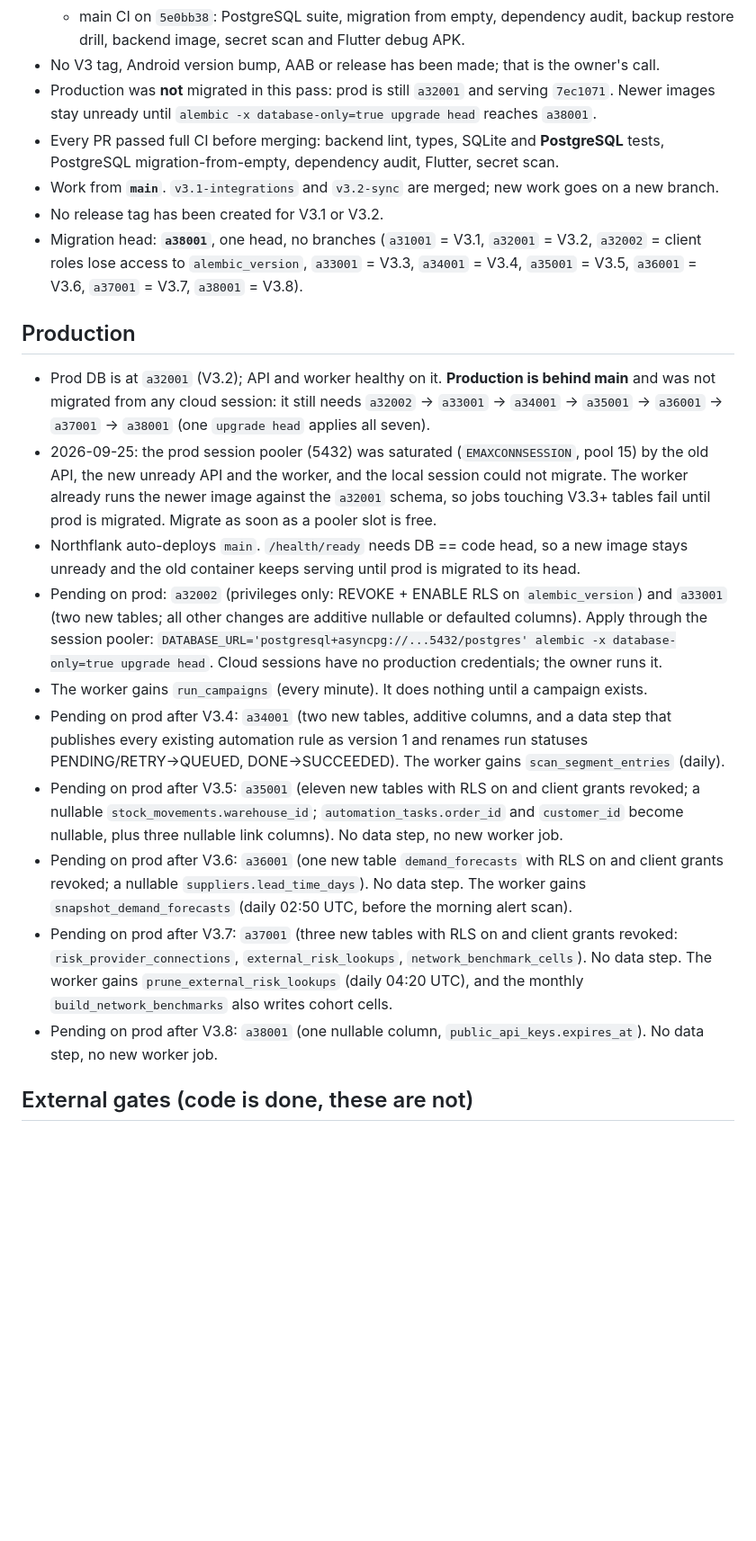
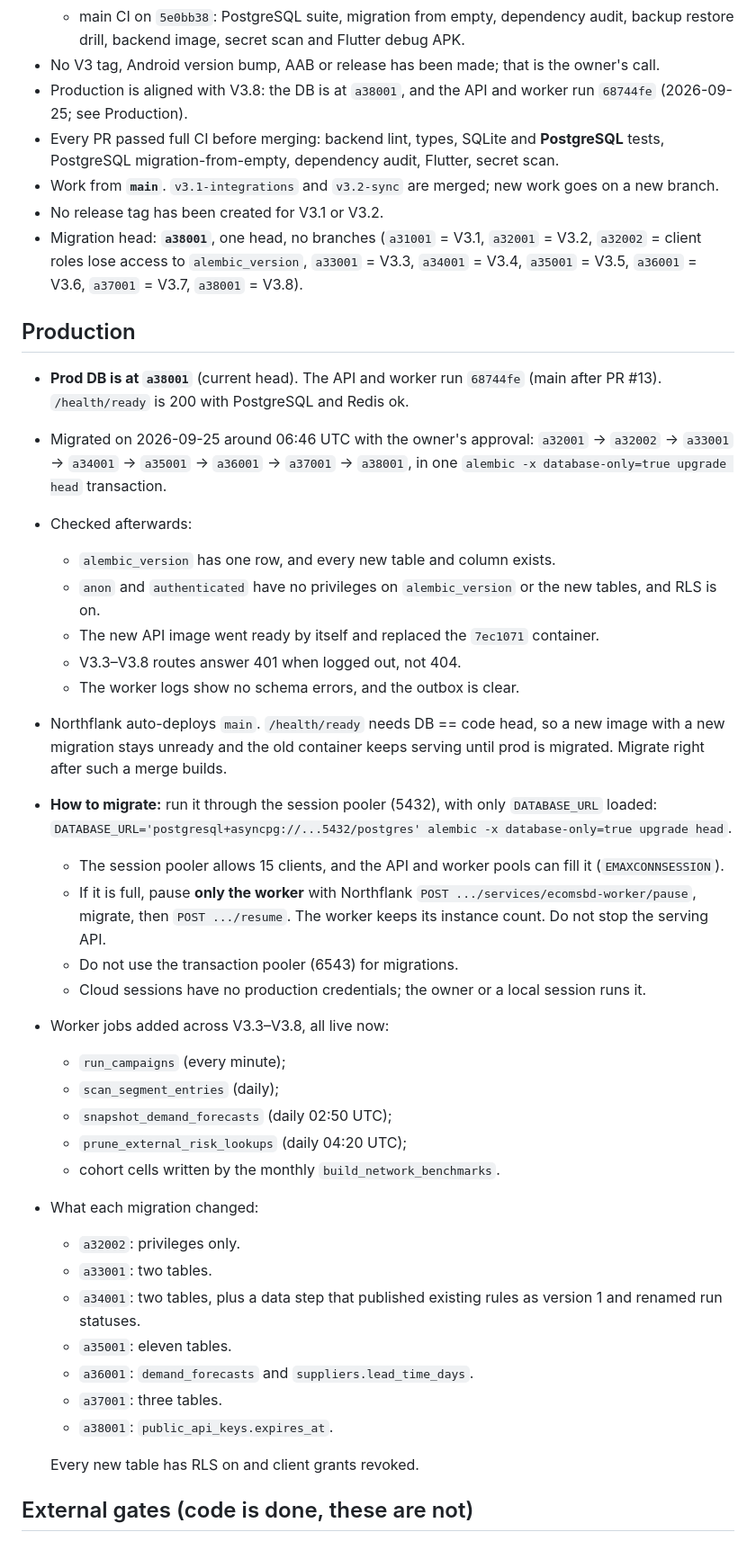
Before and after one commit to getRabbi/ecomsbd, a Markdown page: docs/V3_CLOUD_HANDOFF.md, the part around the change. Shown at 90% size. GitHub-like rendering; blank space fills up the shorter version.

Commit message:
docs: handoff records production at a38001 on 68744fe
Records the 2026-09-25 production migration (a32001 -> a38001), what was
checked afterwards, and the pause-the-worker procedure for a full session
pooler.

Co-Authored-By: Claude Opus 5.5 <noreply@anthropic.com>

```diff
--- a/docs/V3_CLOUD_HANDOFF.md
+++ b/docs/V3_CLOUD_HANDOFF.md
@@ -31,8 +31,8 @@ Short state note for the next session. Git is the source of truth; check it firs
   - main CI on `5e0bb38`: PostgreSQL suite, migration from empty, dependency audit, backup
     restore drill, backend image, secret scan and Flutter debug APK.
 - No V3 tag, Android version bump, AAB or release has been made; that is the owner's call.
-- Production was **not** migrated in this pass: prod is still `a32001` and serving `7ec1071`. Newer
-  images stay unready until `alembic -x database-only=true upgrade head` reaches `a38001`.
+- Production is aligned with V3.8: the DB is at `a38001`, and the API and worker run `68744fe`
+  (2026-09-25; see Production).
 - Every PR passed full CI before merging: backend lint, types, SQLite and **PostgreSQL**
   tests, PostgreSQL migration-from-empty, dependency audit, Flutter, secret scan.
 - Work from **`main`**. `v3.1-integrations` and `v3.2-sync` are merged; new work goes on a new branch.
@@ -43,37 +43,47 @@ Short state note for the next session. Git is the source of truth; check it firs
 
 ## Production
 
-- Prod DB is at `a32001` (V3.2); API and worker healthy on it. **Production is behind main**
-  and was not migrated from any cloud session:
-  it still needs `a32002` → `a33001` → `a34001` → `a35001` → `a36001` → `a37001` → `a38001`
-  (one `upgrade head` applies all seven).
-- 2026-09-25: the prod session pooler (5432) was saturated (`EMAXCONNSESSION`, pool 15) by the
-  old API, the new unready API and the worker, and the local session could not migrate. The
-  worker already runs the newer image against the `a32001` schema, so jobs touching V3.3+
-  tables fail until prod is migrated. Migrate as soon as a pooler slot is free.
-- Northflank auto-deploys `main`. `/health/ready` needs DB == code head, so a new image
-  stays unready and the old container keeps serving until prod is migrated to its head.
-- Pending on prod: `a32002` (privileges only: REVOKE + ENABLE RLS on `alembic_version`) and
-  `a33001` (two new tables; all other changes are additive nullable or defaulted columns). Apply
-  through the session pooler:
+- **Prod DB is at `a38001`** (current head). The API and worker run `68744fe` (main after
+  PR #13). `/health/ready` is 200 with PostgreSQL and Redis ok.
+- Migrated on 2026-09-25 around 06:46 UTC with the owner's approval: `a32001` → `a32002` →
+  `a33001` → `a34001` → `a35001` → `a36001` → `a37001` → `a38001`, in one
+  `alembic -x database-only=true upgrade head` transaction.
+- Checked afterwards:
+  - `alembic_version` has one row, and every new table and column exists.
+  - `anon` and `authenticated` have no privileges on `alembic_version` or the new tables, and
+    RLS is on.
+  - The new API image went ready by itself and replaced the `7ec1071` container.
+  - V3.3–V3.8 routes answer 401 when logged out, not 404.
+  - The worker logs show no schema errors, and the outbox is clear.
+- Northflank auto-deploys `main`. `/health/ready` needs DB == code head, so a new image with a
+  new migration stays unready and the old container keeps serving until prod is migrated.
+  Migrate right after such a merge builds.
+- **How to migrate:** run it through the session pooler (5432), with only `DATABASE_URL` loaded:
   `DATABASE_URL='postgresql+asyncpg://...5432/postgres' alembic -x database-only=true upgrade head`.
-  Cloud sessions have no production credentials; the owner runs it.
-- The worker gains `run_campaigns` (every minute). It does nothing until a campaign exists.
-- Pending on prod after V3.4: `a34001` (two new tables, additive columns, and a data step
-  that publishes every existing automation rule as version 1 and renames run statuses
-  PENDING/RETRY→QUEUED, DONE→SUCCEEDED). The worker gains `scan_segment_entries` (daily).
-- Pending on prod after V3.5: `a35001` (eleven new tables with RLS on and client grants
-  revoked; a nullable `stock_movements.warehouse_id`; `automation_tasks.order_id` and
-  `customer_id` become nullable, plus three nullable link columns). No data step, no new worker job.
-- Pending on prod after V3.6: `a36001` (one new table `demand_forecasts` with RLS on and
-  client grants revoked; a nullable `suppliers.lead_time_days`). No data step. The worker
-  gains `snapshot_demand_forecasts` (daily 02:50 UTC, before the morning alert scan).
-- Pending on prod after V3.7: `a37001` (three new tables with RLS on and client grants
-  revoked: `risk_provider_connections`, `external_risk_lookups`, `network_benchmark_cells`).
-  No data step. The worker gains `prune_external_risk_lookups` (daily 04:20 UTC), and the
-  monthly `build_network_benchmarks` also writes cohort cells.
-- Pending on prod after V3.8: `a38001` (one nullable column, `public_api_keys.expires_at`).
-  No data step, no new worker job.
+  - The session pooler allows 15 clients, and the API and worker pools can fill it
+    (`EMAXCONNSESSION`).
+  - If it is full, pause **only the worker** with Northflank `POST .../services/ecomsbd-worker/pause`,
+    migrate, then `POST .../resume`. The worker keeps its instance count. Do not stop the
+    serving API.
+  - Do not use the transaction pooler (6543) for migrations.
+  - Cloud sessions have no production credentials; the owner or a local session runs it.
+- Worker jobs added across V3.3–V3.8, all live now:
+  - `run_campaigns` (every minute);
+  - `scan_segment_entries` (daily);
+  - `snapshot_demand_forecasts` (daily 02:50 UTC);
+  - `prune_external_risk_lookups` (daily 04:20 UTC);
+  - cohort cells written by the monthly `build_network_benchmarks`.
+- What each migration changed:
+  - `a32002`: privileges only.
+  - `a33001`: two tables.
+  - `a34001`: two tables, plus a data step that published existing rules as version 1 and
+    renamed run statuses.
+  - `a35001`: eleven tables.
+  - `a36001`: `demand_forecasts` and `suppliers.lead_time_days`.
+  - `a37001`: three tables.
+  - `a38001`: `public_api_keys.expires_at`.
+
+  Every new table has RLS on and client grants revoked.
 
 ## External gates (code is done, these are not)
 
```
